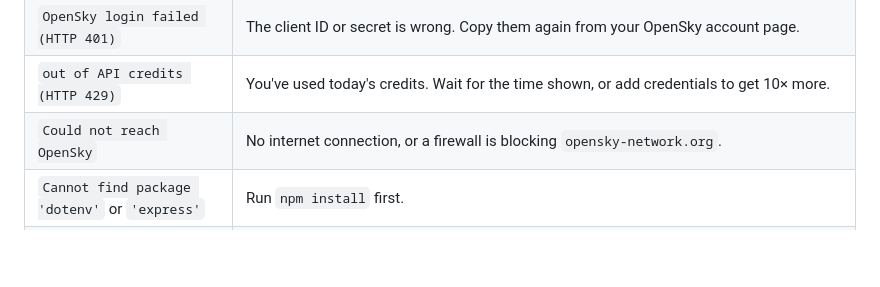
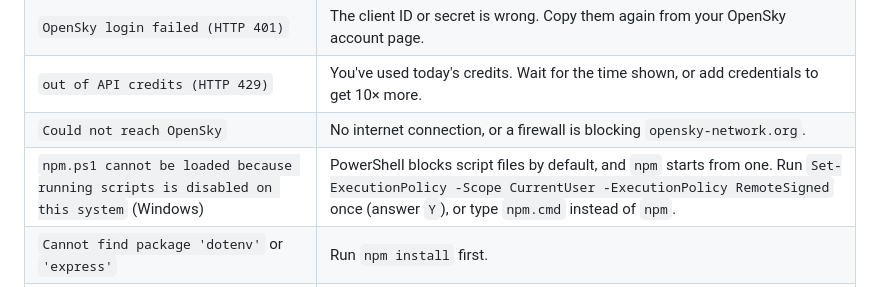
Before and after one commit to fqyfff-alt/Abdulrahman-s-flight-radar, a Markdown page: README.md, the part around the change. Rendered like a GitHub page; blank space fills up the shorter version.

Commit message:
README: add Windows PowerShell execution policy fix to troubleshooting
Co-Authored-By: Claude Opus 5.5 <noreply@anthropic.com>
Claude-Session: https://claude.ai/code/session_01X726TiDG8u8SkaZQAYqGgr

```diff
--- a/README.md
+++ b/README.md
@@ -263,6 +263,7 @@ The server caches responses so that extra browser tabs don't cost extra credits.
 | `OpenSky login failed (HTTP 401)` | The client ID or secret is wrong. Copy them again from your OpenSky account page. |
 | `out of API credits (HTTP 429)` | You've used today's credits. Wait for the time shown, or add credentials to get 10× more. |
 | `Could not reach OpenSky` | No internet connection, or a firewall is blocking `opensky-network.org`. |
+| `npm.ps1 cannot be loaded because running scripts is disabled on this system` (Windows) | PowerShell blocks script files by default, and `npm` starts from one. Run `Set-ExecutionPolicy -Scope CurrentUser -ExecutionPolicy RemoteSigned` once (answer `Y`), or type `npm.cmd` instead of `npm`. |
 | `Cannot find package 'dotenv'` or `'express'` | Run `npm install` first. |
 | `Port 3000 is already in use` | The server is probably already running in another terminal window. Stop it with Ctrl+C there, or add `PORT=3001` to `.env` and open <http://localhost:3001>. |
 | Browser says *can't connect to localhost* | The server isn't running. Start it with `npm start` and keep that terminal open. |
```
